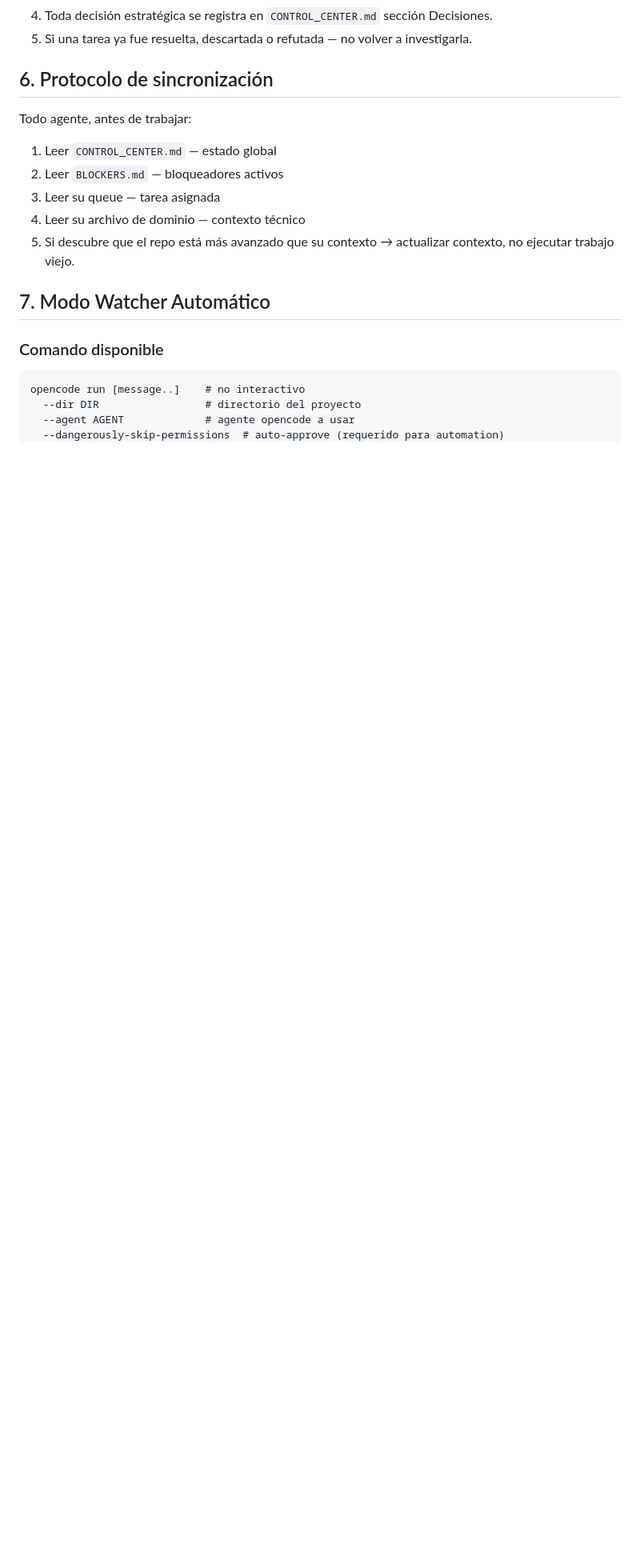
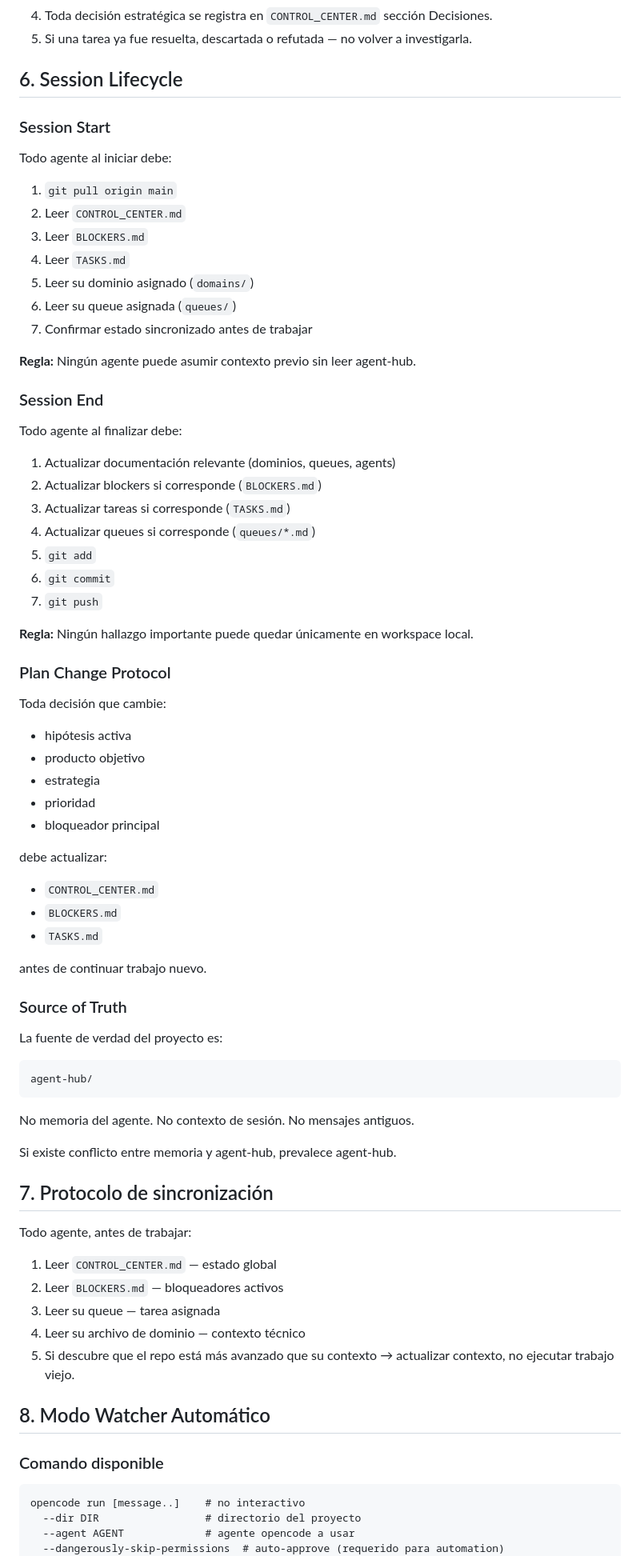
Before and after one commit to jimmymedina130999-pixel/fursweep, a Markdown page: agent-hub/PROTOCOL.md, the part around one of its changes. Shown at 80% size. Drawn GitHub-style; blank space fills up the shorter version.

Commit message:
Add session lifecycle protocol

````diff
--- a/agent-hub/PROTOCOL.md
+++ b/agent-hub/PROTOCOL.md
@@ -79,7 +79,69 @@ Cada agente especializado tiene un archivo en `agent-hub/queues/`:
 4. Toda decisión estratégica se registra en `CONTROL_CENTER.md` sección Decisiones.
 5. Si una tarea ya fue resuelta, descartada o refutada — no volver a investigarla.
 
-## 6. Protocolo de sincronización
+## 6. Session Lifecycle
+
+### Session Start
+
+Todo agente al iniciar debe:
+
+1. `git pull origin main`
+2. Leer `CONTROL_CENTER.md`
+3. Leer `BLOCKERS.md`
+4. Leer `TASKS.md`
+5. Leer su dominio asignado (`domains/`)
+6. Leer su queue asignada (`queues/`)
+7. Confirmar estado sincronizado antes de trabajar
+
+**Regla:** Ningún agente puede asumir contexto previo sin leer agent-hub.
+
+### Session End
+
+Todo agente al finalizar debe:
+
+1. Actualizar documentación relevante (dominios, queues, agents)
+2. Actualizar blockers si corresponde (`BLOCKERS.md`)
+3. Actualizar tareas si corresponde (`TASKS.md`)
+4. Actualizar queues si corresponde (`queues/*.md`)
+5. `git add`
+6. `git commit`
+7. `git push`
+
+**Regla:** Ningún hallazgo importante puede quedar únicamente en workspace local.
+
+### Plan Change Protocol
+
+Toda decisión que cambie:
+
+* hipótesis activa
+* producto objetivo
+* estrategia
+* prioridad
+* bloqueador principal
+
+debe actualizar:
+
+* `CONTROL_CENTER.md`
+* `BLOCKERS.md`
+* `TASKS.md`
+
+antes de continuar trabajo nuevo.
+
+### Source of Truth
+
+La fuente de verdad del proyecto es:
+
+```
+agent-hub/
+```
+
+No memoria del agente.
+No contexto de sesión.
+No mensajes antiguos.
+
+Si existe conflicto entre memoria y agent-hub, prevalece agent-hub.
+
+## 7. Protocolo de sincronización
 
 Todo agente, antes de trabajar:
 1. Leer `CONTROL_CENTER.md` — estado global
@@ -88,7 +150,7 @@ Todo agente, antes de trabajar:
 4. Leer su archivo de dominio — contexto técnico
 5. Si descubre que el repo está más avanzado que su contexto → actualizar contexto, no ejecutar trabajo viejo.
 
-## 7. Modo Watcher Automático
+## 8. Modo Watcher Automático
 
 ### Comando disponible
 
````
Also changed, not shown: other parts of agent-hub/PROTOCOL.md (+2 -2 lines).
